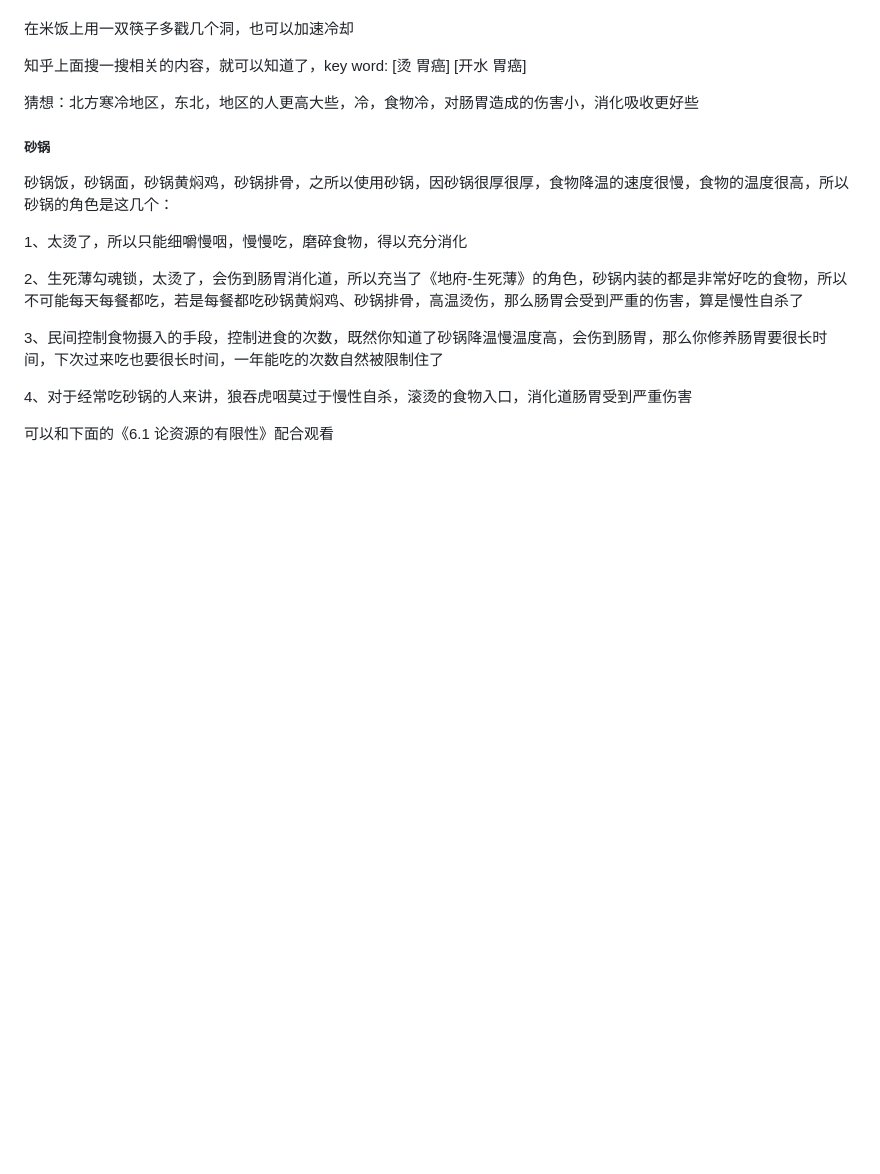
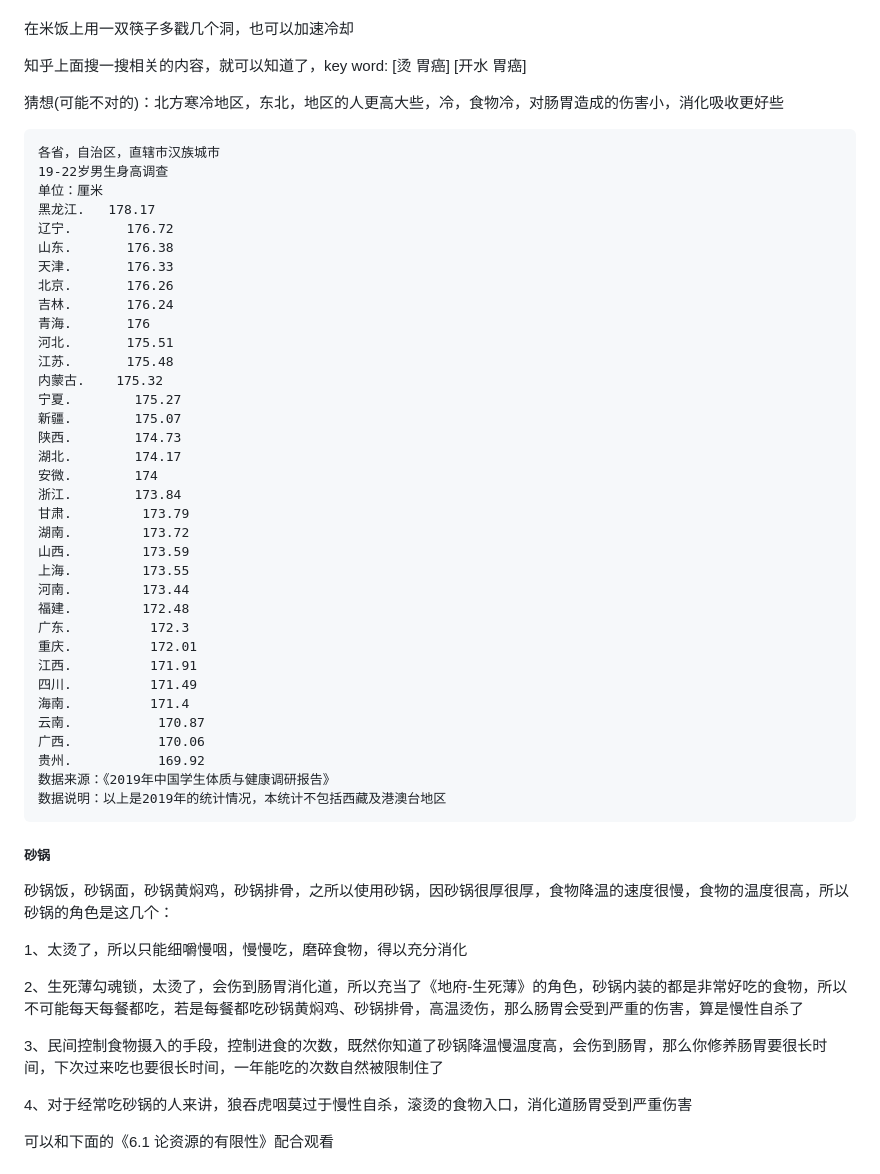
Before and after one commit to ZouJiu1/family-rules, a Markdown page: full version 完整版.md, the part around the change. GitHub-like rendering; blank space fills up the shorter version.

````diff
--- a/full version 完整版.md
+++ b/full version 完整版.md
@@ -48,7 +48,45 @@
 
 知乎上面搜一搜相关的内容，就可以知道了，key word: [烫 胃癌] [开水 胃癌]
 
-猜想：北方寒冷地区，东北，地区的人更高大些，冷，食物冷，对肠胃造成的伤害小，消化吸收更好些
+猜想(可能不对的)：北方寒冷地区，东北，地区的人更高大些，冷，食物冷，对肠胃造成的伤害小，消化吸收更好些
+
+```
+各省，自治区，直辖市汉族城市
+19-22岁男生身高调查
+单位：厘米
+黑龙江.   178.17
+辽宁.       176.72
+山东.       176.38
+天津.       176.33
+北京.       176.26
+吉林.       176.24
+青海.       176
+河北.       175.51
+江苏.       175.48
+内蒙古.    175.32
+宁夏.        175.27
+新疆.        175.07
+陕西.        174.73
+湖北.        174.17
+安微.        174
+浙江.        173.84
+甘肃.         173.79
+湖南.         173.72
+山西.         173.59
+上海.         173.55
+河南.         173.44
+福建.         172.48
+广东.          172.3
+重庆.          172.01
+江西.          171.91
+四川.          171.49
+海南.          171.4
+云南.           170.87
+广西.           170.06
+贵州.           169.92
+数据来源：《2019年中国学生体质与健康调研报告》
+数据说明：以上是2019年的统计情况，本统计不包括西藏及港澳台地区
+```
 
 ##### 砂锅
 
````
Also changed, not shown: 1 Eating and digestion 进食和消化/1.1 不要吃太烫的食物不喝太烫的水.md (+39 -1 lines).
